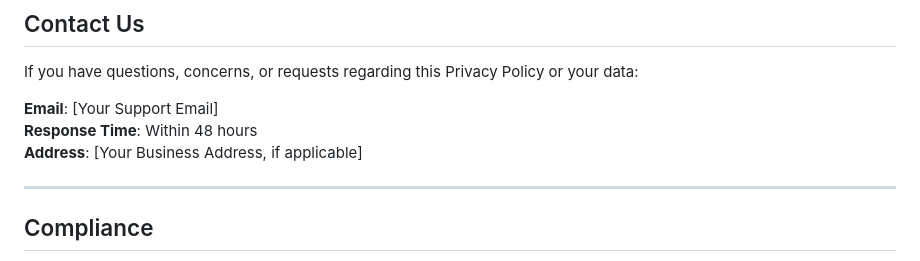
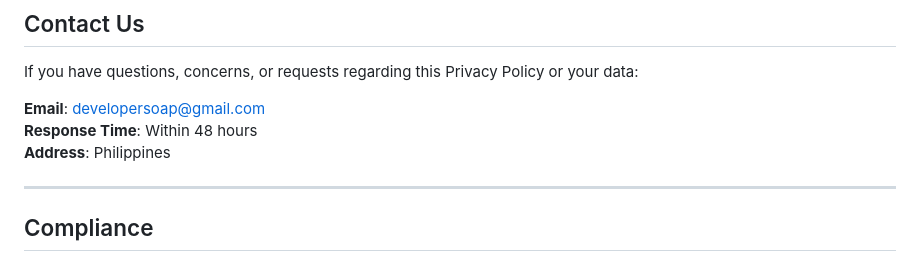
Before and after one commit to mac0ten/Screen-Bugs-Insects-Prank-Lock, a Markdown page: PRIVACY_POLICY.md, the part around the change printed below. Rendered like a GitHub page.

```diff
--- a/PRIVACY_POLICY.md
+++ b/PRIVACY_POLICY.md
@@ -186,9 +180,9 @@ We may update this Privacy Policy periodically to reflect:
 
 If you have questions, concerns, or requests regarding this Privacy Policy or your data:
 
-**Email**: [Your Support Email]
+**Email**: developersoap@gmail.com
 **Response Time**: Within 48 hours
-**Address**: [Your Business Address, if applicable]
+**Address**: Philippines
 
 ---
 
```
Also changed, not shown: other parts of PRIVACY_POLICY.md (+5 -11 lines).
